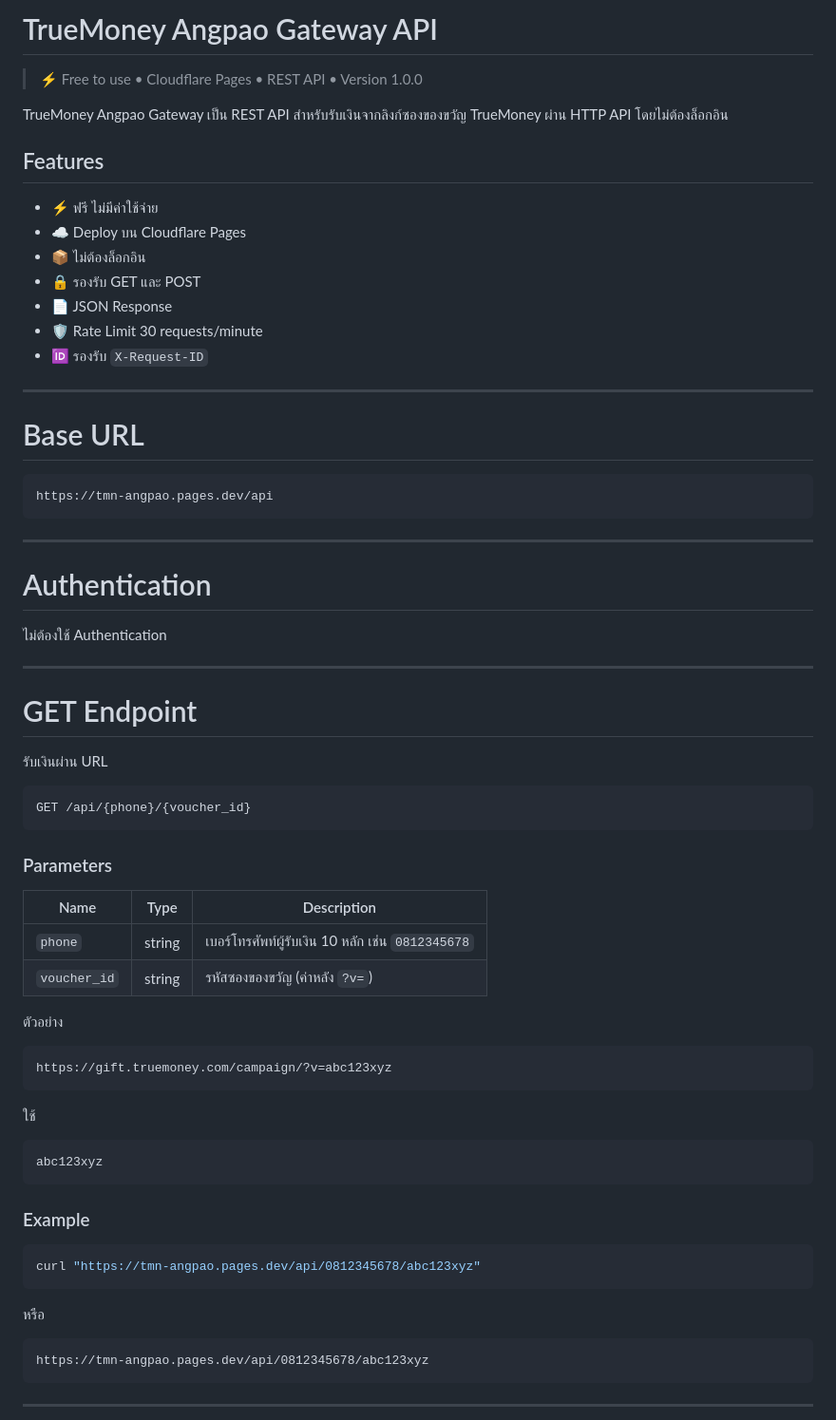
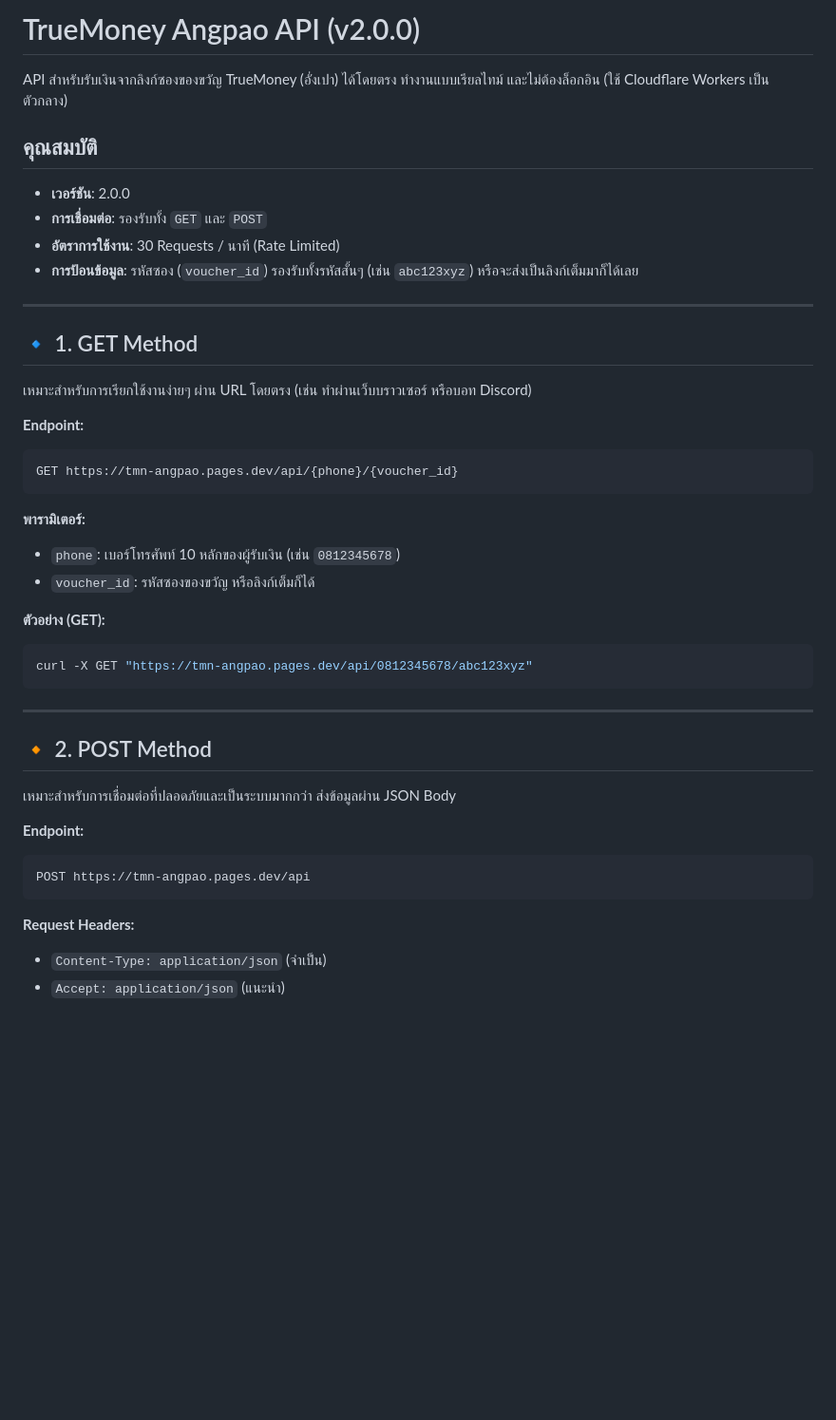
Before and after one commit to Namnarak/Truemoney-Angpao, a Markdown page: README.md, the part around one of its changes. Shown at 95% size. Rendered like a GitHub page; blank space fills up the shorter version.

````diff
--- a/README.md
+++ b/README.md
@@ -1,73 +1,43 @@
-# TrueMoney Angpao Gateway API
+# TrueMoney Angpao API (v2.0.0)
 
-> ⚡ Free to use • Cloudflare Pages • REST API • Version 1.0.0
+API สำหรับรับเงินจากลิงก์ซองของขวัญ TrueMoney (อั่งเปา) ได้โดยตรง ทำงานแบบเรียลไทม์ และไม่ต้องล็อกอิน (ใช้ Cloudflare Workers เป็นตัวกลาง)
 
-TrueMoney Angpao Gateway เป็น REST API สำหรับรับเงินจากลิงก์ซองของขวัญ TrueMoney ผ่าน HTTP API โดยไม่ต้องล็อกอิน
-
-## Features
-
-* ⚡ ฟรี ไม่มีค่าใช้จ่าย
-* ☁️ Deploy บน Cloudflare Pages
-* 📦 ไม่ต้องล็อกอิน
-* 🔒 รองรับ GET และ POST
-* 📄 JSON Response
-* 🛡️ Rate Limit 30 requests/minute
-* 🆔 รองรับ `X-Request-ID`
+## คุณสมบัติ
+- **เวอร์ชัน**: 2.0.0
+- **การเชื่อมต่อ**: รองรับทั้ง `GET` และ `POST`
+- **อัตราการใช้งาน**: 30 Requests / นาที (Rate Limited)
+- **การป้อนข้อมูล**: รหัสซอง (`voucher_id`) รองรับทั้งรหัสสั้นๆ (เช่น `abc123xyz`) หรือจะส่งเป็นลิงก์เต็มมาก็ได้เลย
 
 ---
 
-# Base URL
+## 🔹 1. GET Method
+เหมาะสำหรับการเรียกใช้งานง่ายๆ ผ่าน URL โดยตรง (เช่น ทำผ่านเว็บบราวเซอร์ หรือบอท Discord)
 
-```text
-https://tmn-angpao.pages.dev/api
+**Endpoint:**
+```http
+GET https://tmn-angpao.pages.dev/api/{phone}/{voucher_id}
+```
+
+**พารามิเตอร์:**
+- `phone`: เบอร์โทรศัพท์ 10 หลักของผู้รับเงิน (เช่น `0812345678`)
+- `voucher_id`: รหัสซองของขวัญ หรือลิงก์เต็มก็ได้
+
+**ตัวอย่าง (GET):**
+```bash
+curl -X GET "https://tmn-angpao.pages.dev/api/0812345678/abc123xyz"
 ```
 
 ---
 
-# Authentication
+## 🔸 2. POST Method
+เหมาะสำหรับการเชื่อมต่อที่ปลอดภัยและเป็นระบบมากกว่า ส่งข้อมูลผ่าน JSON Body
 
-ไม่ต้องใช้ Authentication
-
----
-
-# GET Endpoint
-
-รับเงินผ่าน URL
-
+**Endpoint:**
 ```http
-GET /api/{phone}/{voucher_id}
+POST https://tmn-angpao.pages.dev/api
 ```
 
-### Parameters
+**Request Headers:**
+- `Content-Type: application/json` (จำเป็น)
+- `Accept: application/json` (แนะนำ)
 
-| Name         | Type   | Description                                       |
-| ------------ | ------ | ------------------------------------------------- |
-| `phone`      | string | เบอร์โทรศัพท์ผู้รับเงิน 10 หลัก เช่น `0812345678` |
-| `voucher_id` | string | รหัสซองของขวัญ (ค่าหลัง `?v=`)                    |
-
-ตัวอย่าง
-
-```
-https://gift.truemoney.com/campaign/?v=abc123xyz
-```
-
-ใช้
-
-```
-abc123xyz
-```
-
-### Example
-
-```bash
-curl "https://tmn-angpao.pages.dev/api/0812345678/abc123xyz"
-```
-
-หรือ
-
-```
-https://tmn-angpao.pages.dev/api/0812345678/abc123xyz
-```
-
----
-
````
Also changed, not shown: other parts of README.md (+23 -140 lines).
